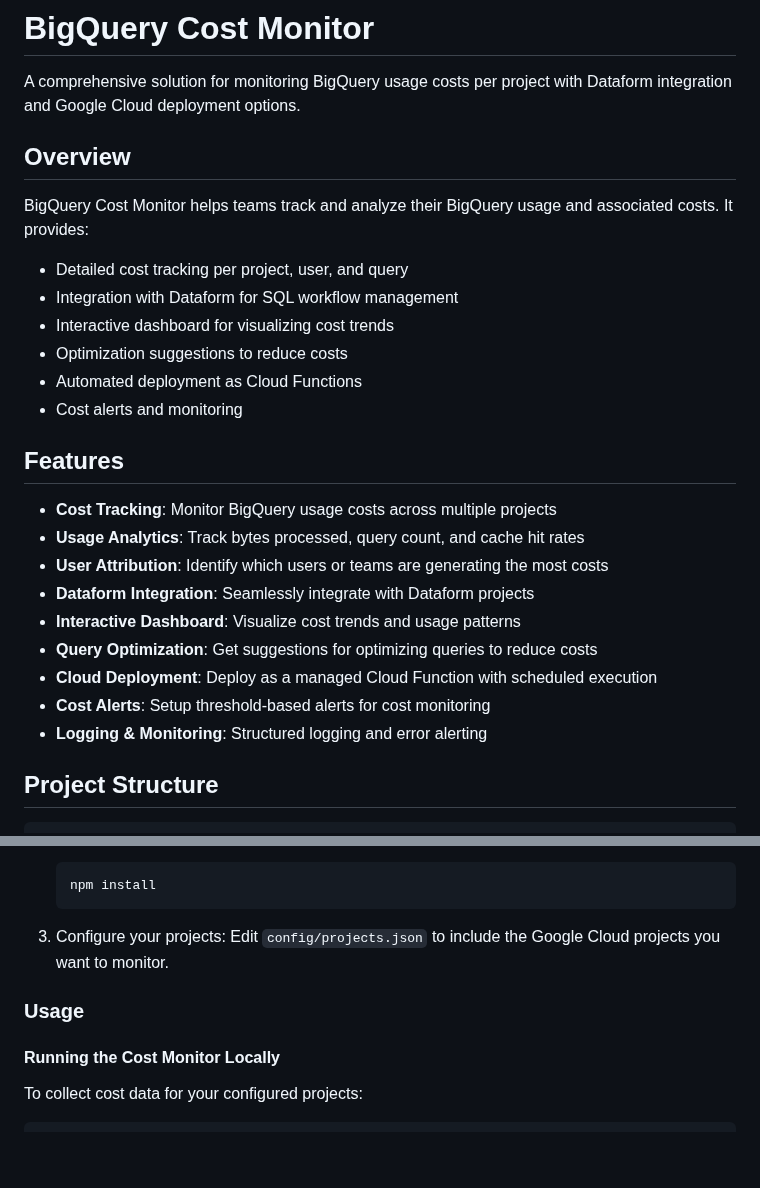
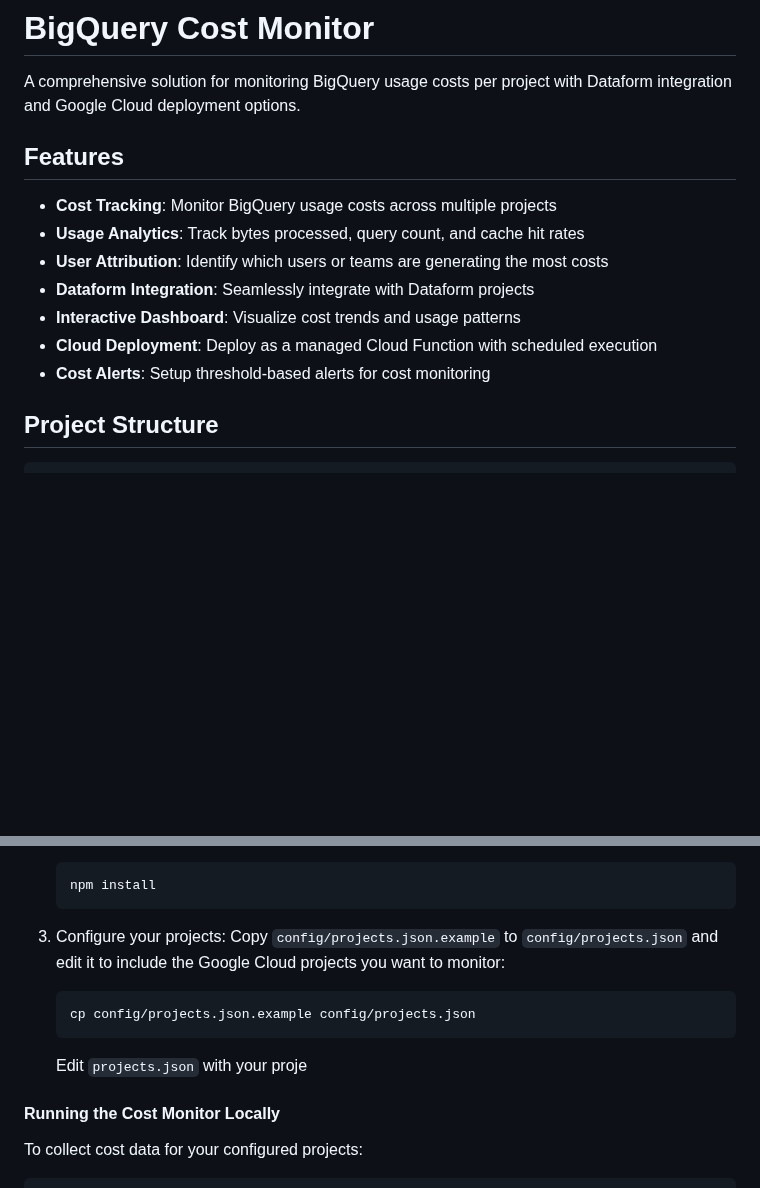
Before and after one commit to erictt/bq-cost-monitor, a Markdown page: README.md, 2 parts joined by grey strips. Rendered like a GitHub page; blank space fills up the shorter version.

````diff
--- a/README.md
+++ b/README.md
@@ -1,17 +1,6 @@
 # BigQuery Cost Monitor
 
 A comprehensive solution for monitoring BigQuery usage costs per project with Dataform integration and Google Cloud deployment options.
-
-## Overview
-
-BigQuery Cost Monitor helps teams track and analyze their BigQuery usage and associated costs. It provides:
-
-- Detailed cost tracking per project, user, and query
-- Integration with Dataform for SQL workflow management
-- Interactive dashboard for visualizing cost trends
-- Optimization suggestions to reduce costs
-- Automated deployment as Cloud Functions
-- Cost alerts and monitoring
 
 ## Features
 
@@ -20,10 +9,8 @@ BigQuery Cost Monitor helps teams track and analyze their BigQuery usage and ass
 - **User Attribution**: Identify which users or teams are generating the most costs
 - **Dataform Integration**: Seamlessly integrate with Dataform projects
 - **Interactive Dashboard**: Visualize cost trends and usage patterns
-- **Query Optimization**: Get suggestions for optimizing queries to reduce costs
 - **Cloud Deployment**: Deploy as a managed Cloud Function with scheduled execution
 - **Cost Alerts**: Setup threshold-based alerts for cost monitoring
-- **Logging & Monitoring**: Structured logging and error alerting
 
 ## Project Structure
 
@@ -83,9 +70,12 @@ bq-cost-monitor/
    ```
 
 3. Configure your projects:
-   Edit `config/projects.json` to include the Google Cloud projects you want to monitor.
+   Copy `config/projects.json.example` to `config/projects.json` and edit it to include the Google Cloud projects you want to monitor:
+   ```
+   cp config/projects.json.example config/projects.json
+   ```
 
-### Usage
+   Edit `projects.json` with your proje
 
 #### Running the Cost Monitor Locally
 
````
